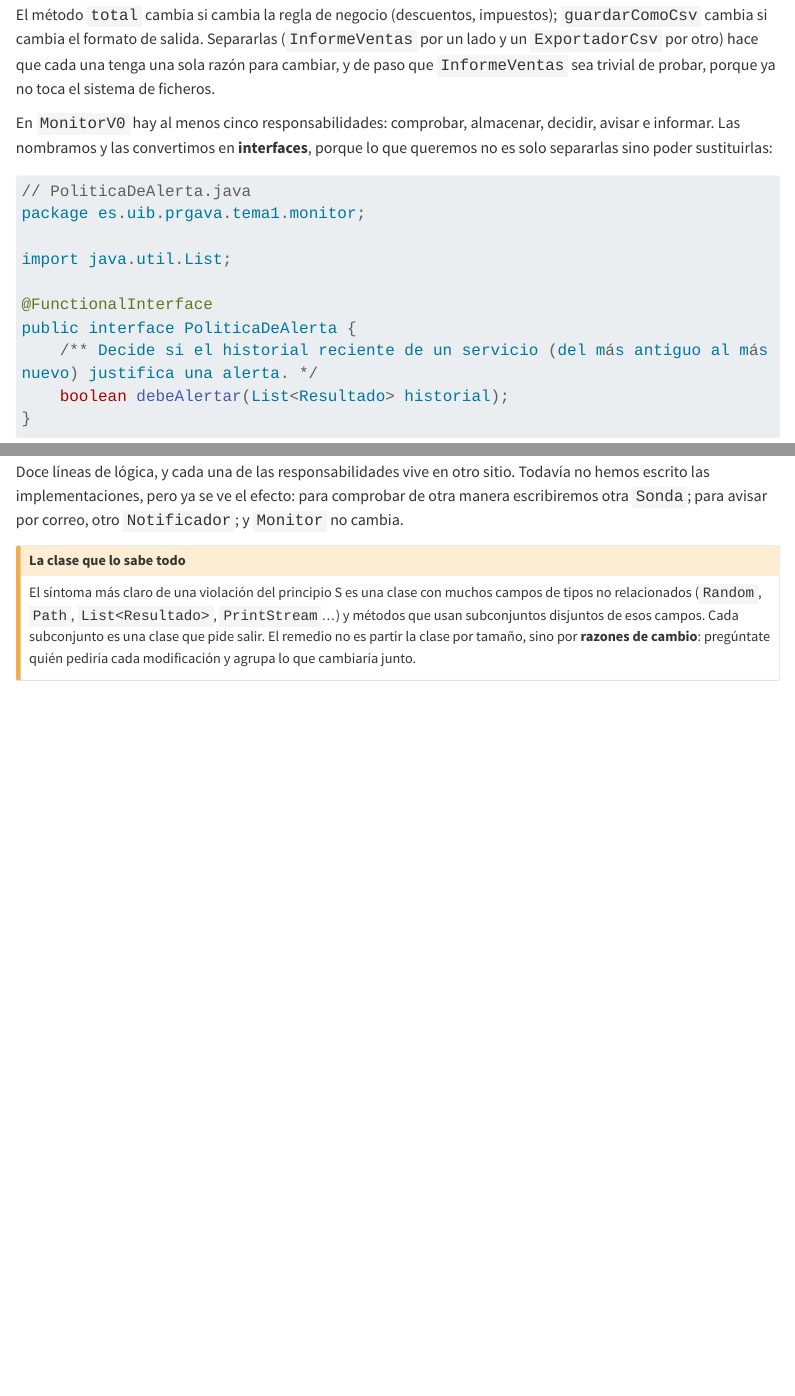
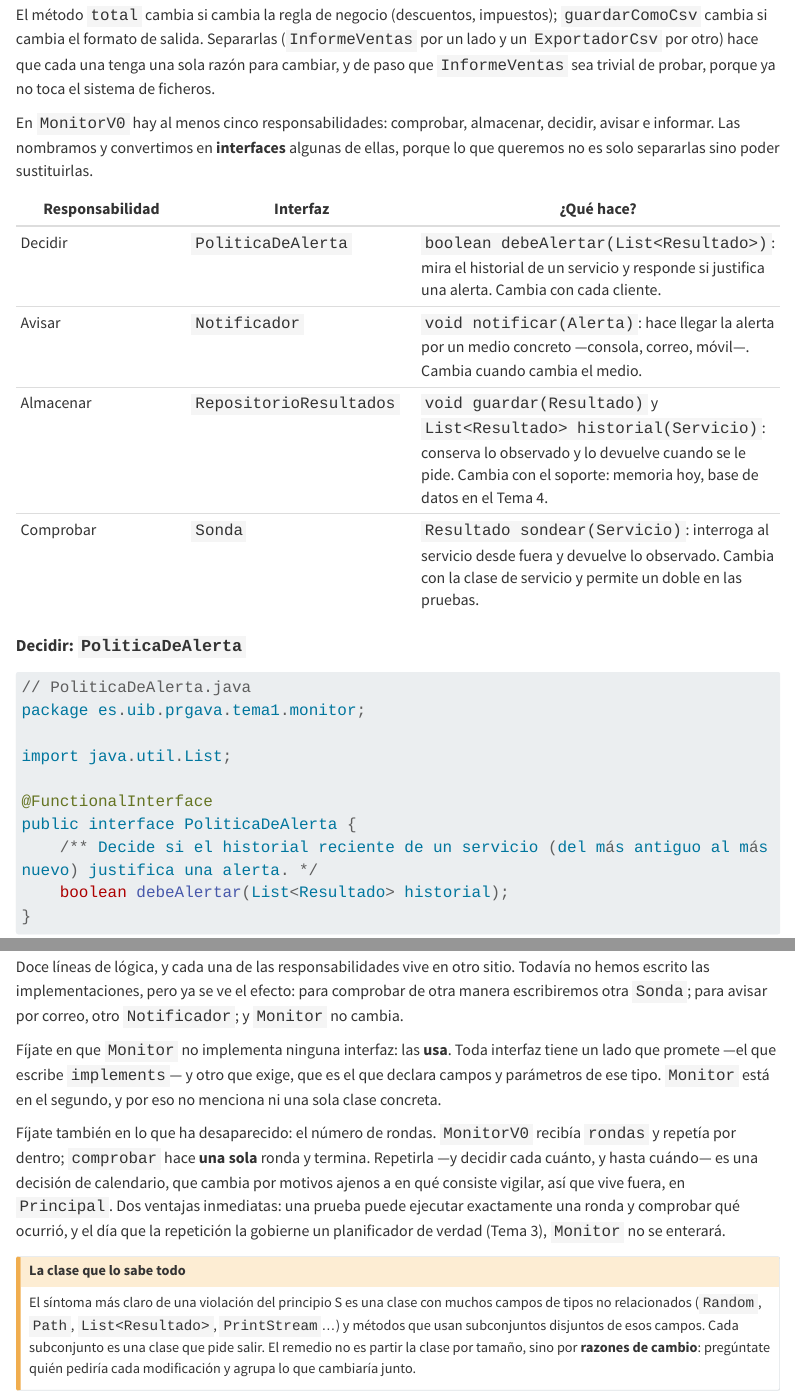
Before and after one commit to UIB-22354-Programacion-Avanzada/website, a Quarto document (es/contenido/tema1.qmd): the page in a window 1100 px wide, from 5330 px down, and a second part further down, joined at a grey line. Rendered offline with R 4.5, knitr and Pandoc in place of Quarto, with nearby package versions; menus at the side of the page are left out; long lines of code are wrapped; badge pictures from the web are left out.

Commit message:
Refactor MonitorV0 responsibilities into interfaces for improved separation of concerns and flexibility

````diff
--- a/es/contenido/tema1.qmd
+++ b/es/contenido/tema1.qmd
@@ -1642,7 +1642,16 @@ public class InformeVentas {
 
 El método `total` cambia si cambia la regla de negocio (descuentos, impuestos); `guardarComoCsv` cambia si cambia el formato de salida. Separarlas (`InformeVentas` por un lado y un `ExportadorCsv` por otro) hace que cada una tenga una sola razón para cambiar, y de paso que `InformeVentas` sea trivial de probar, porque ya no toca el sistema de ficheros.
 
-En `MonitorV0` hay al menos cinco responsabilidades: comprobar, almacenar, decidir, avisar e informar. Las nombramos y las convertimos en **interfaces**, porque lo que queremos no es solo separarlas sino poder sustituirlas:
+En `MonitorV0` hay al menos cinco responsabilidades: comprobar, almacenar, decidir, avisar e informar. Las nombramos y convertimos en **interfaces** algunas de ellas, porque lo que queremos no es solo separarlas sino poder sustituirlas.
+
+| Responsabilidad | Interfaz | ¿Qué hace? |
+|---|---|---|
+| Decidir | `PoliticaDeAlerta` | `boolean debeAlertar(List<Resultado>)`: mira el historial de un servicio y responde si justifica una alerta. Cambia con cada cliente. |
+| Avisar | `Notificador` | `void notificar(Alerta)`: hace llegar la alerta por un medio concreto —consola, correo, móvil—. Cambia cuando cambia el medio. |
+| Almacenar | `RepositorioResultados` | `void guardar(Resultado)` y `List<Resultado> historial(Servicio)`: conserva lo observado y lo devuelve cuando se le pide. Cambia con el soporte: memoria hoy, base de datos en el Tema 4. |
+| Comprobar | `Sonda` | `Resultado sondear(Servicio)`: interroga al servicio desde fuera y devuelve lo observado. Cambia con la clase de servicio y permite un doble en las pruebas. |
+
+#### **Decidir: `PoliticaDeAlerta`**
 
 ```java
 // PoliticaDeAlerta.java
@@ -1751,6 +1774,10 @@ public final class Monitor {
 ```
 
 Doce líneas de lógica, y cada una de las responsabilidades vive en otro sitio. Todavía no hemos escrito las implementaciones, pero ya se ve el efecto: para comprobar de otra manera escribiremos otra `Sonda`; para avisar por correo, otro `Notificador`; y `Monitor` no cambia.
+
+Fíjate en que `Monitor` no implementa ninguna interfaz: las **usa**. Toda interfaz tiene un lado que promete —el que escribe `implements`— y otro que exige, que es el que declara campos y parámetros de ese tipo. `Monitor` está en el segundo, y por eso no menciona ni una sola clase concreta.
+
+Fíjate también en lo que ha desaparecido: el número de rondas. `MonitorV0` recibía `rondas` y repetía por dentro; `comprobar` hace **una sola** ronda y termina. Repetirla —y decidir cada cuánto, y hasta cuándo— es una decisión de calendario, que cambia por motivos ajenos a en qué consiste vigilar, así que vive fuera, en `Principal`. Dos ventajas inmediatas: una prueba puede ejecutar exactamente una ronda y comprobar qué ocurrió, y el día que la repetición la gobierne un planificador de verdad (Tema 3), `Monitor` no se enterará.
 
 ::: {#cau-clase-dios .callout-caution title="La clase que lo sabe todo"}
 El síntoma más claro de una violación del principio S es una clase con muchos campos de tipos no relacionados (`Random`, `Path`, `List<Resultado>`, `PrintStream`...) y métodos que usan subconjuntos disjuntos de esos campos. Cada subconjunto es una clase que pide salir. El remedio no es partir la clase por tamaño, sino por **razones de cambio**: pregúntate quién pediría cada modificación y agrupa lo que cambiaría junto.
````
Also changed, not shown: es/contenido/tema1.qmd (18 more changed lines).
